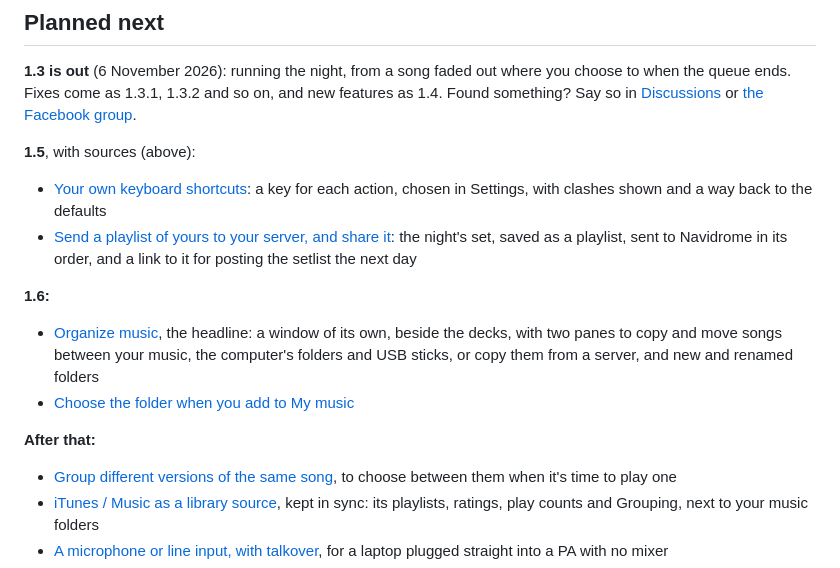
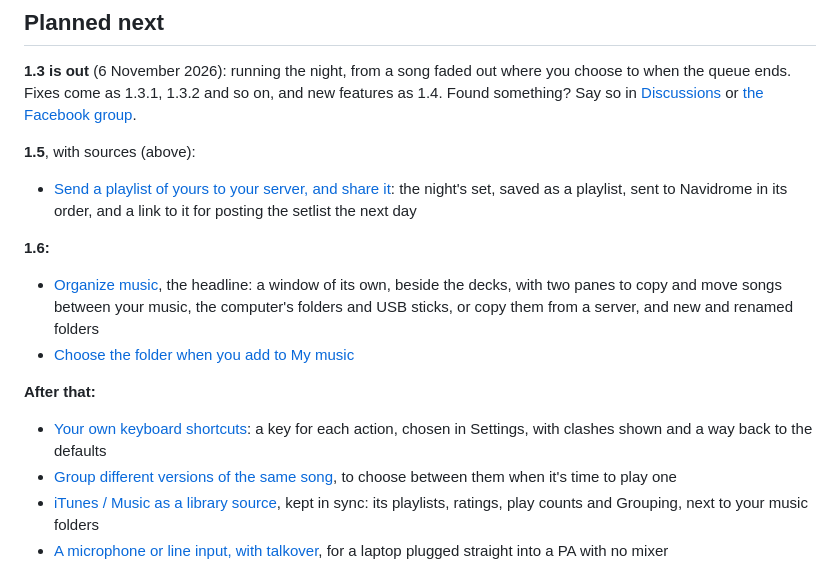
Before and after one commit to GemZombie/GZJam, a Markdown page: ROADMAP.md, the part around the change. Drawn GitHub-style.

Commit message:
Roadmap: keyboard shortcuts (#135) move past 1.6

```diff
--- a/ROADMAP.md
+++ b/ROADMAP.md
@@ -183,8 +183,6 @@ when the queue ends. Fixes come as 1.3.1, 1.3.2 and so on, and new features as 1
 [the Facebook group](https://www.facebook.com/groups/2178840716051629/).
 
 **1.5**, with sources (above):
-- [Your own keyboard shortcuts](https://github.com/GemZombie/GZJam/issues/135): a key for each
-  action, chosen in Settings, with clashes shown and a way back to the defaults
 - [Send a playlist of yours to your server, and share it](https://github.com/GemZombie/GZJam/issues/303):
   the night's set, saved as a playlist, sent to Navidrome in its order, and a link to it for
   posting the setlist the next day
@@ -196,6 +194,8 @@ when the queue ends. Fixes come as 1.3.1, 1.3.2 and so on, and new features as 1
 - [Choose the folder when you add to My music](https://github.com/GemZombie/GZJam/issues/324)
 
 **After that:**
+- [Your own keyboard shortcuts](https://github.com/GemZombie/GZJam/issues/135): a key for each
+  action, chosen in Settings, with clashes shown and a way back to the defaults
 - [Group different versions of the same song](https://github.com/GemZombie/GZJam/issues/9), to
   choose between them when it's time to play one
 - [iTunes / Music as a library source](https://github.com/GemZombie/GZJam/issues/97), kept in
```
